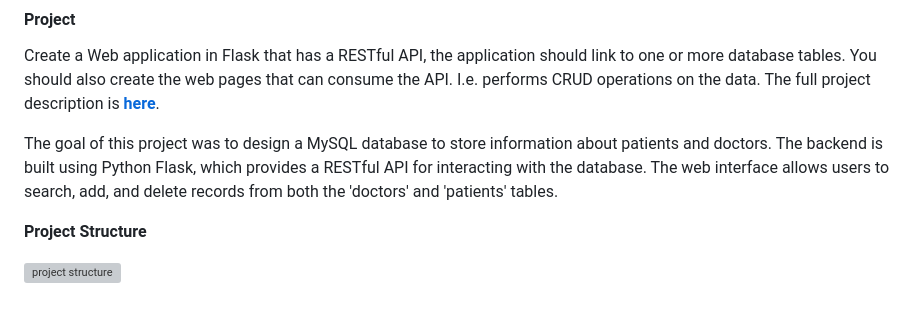
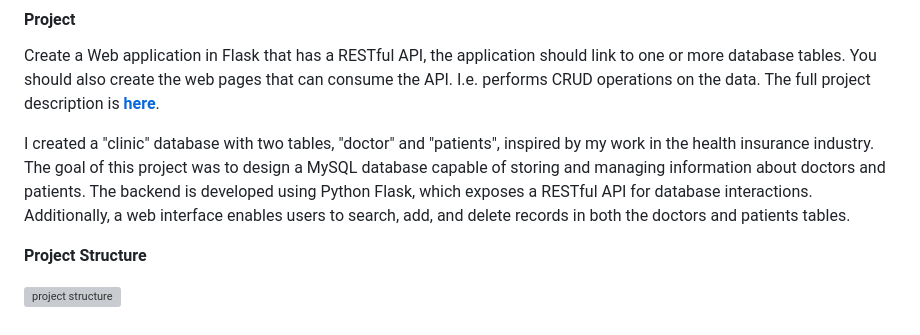
Before and after one commit to UWASIKLK/WSAA, a Markdown page: README.md, the part around the change. Drawn GitHub-style; grey boxes are pictures that could not be loaded.

Commit message:
working on RM

```diff
--- a/README.md
+++ b/README.md
@@ -49,7 +49,7 @@ and lab work.
 
 Create a Web application in Flask that has a RESTful API, the application should link to one or more database tables. You should also create the web pages that can consume the API. I.e. performs CRUD operations on the data. The full project description is **[here](https://github.com/andrewbeattycourseware/WSAA-Courseware/blob/main/labs/WSAA%20Project%20Description.pdf)**.
 
-The goal of this project was to design a MySQL database to store information about patients and doctors. The backend is built using Python Flask, which provides a RESTful API for interacting with the database. The web interface allows users to search, add, and delete records from both the 'doctors' and 'patients' tables.
+I created a "clinic" database with two tables, "doctor" and "patients", inspired by my work in the health insurance industry. The goal of this project was to design a MySQL database capable of storing and managing information about doctors and patients. The backend is developed using Python Flask, which exposes a RESTful API for database interactions. Additionally, a web interface enables users to search, add, and delete records in both the doctors and patients tables.
 
 **Project Structure**
 
```
